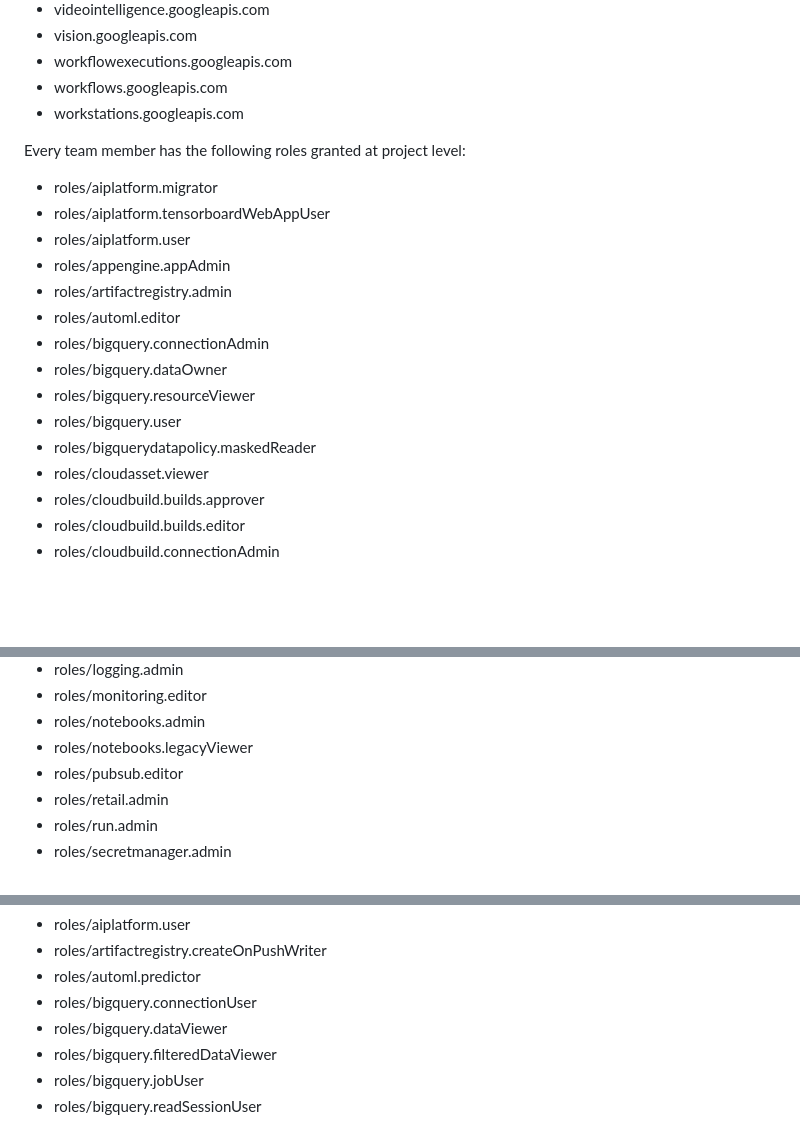
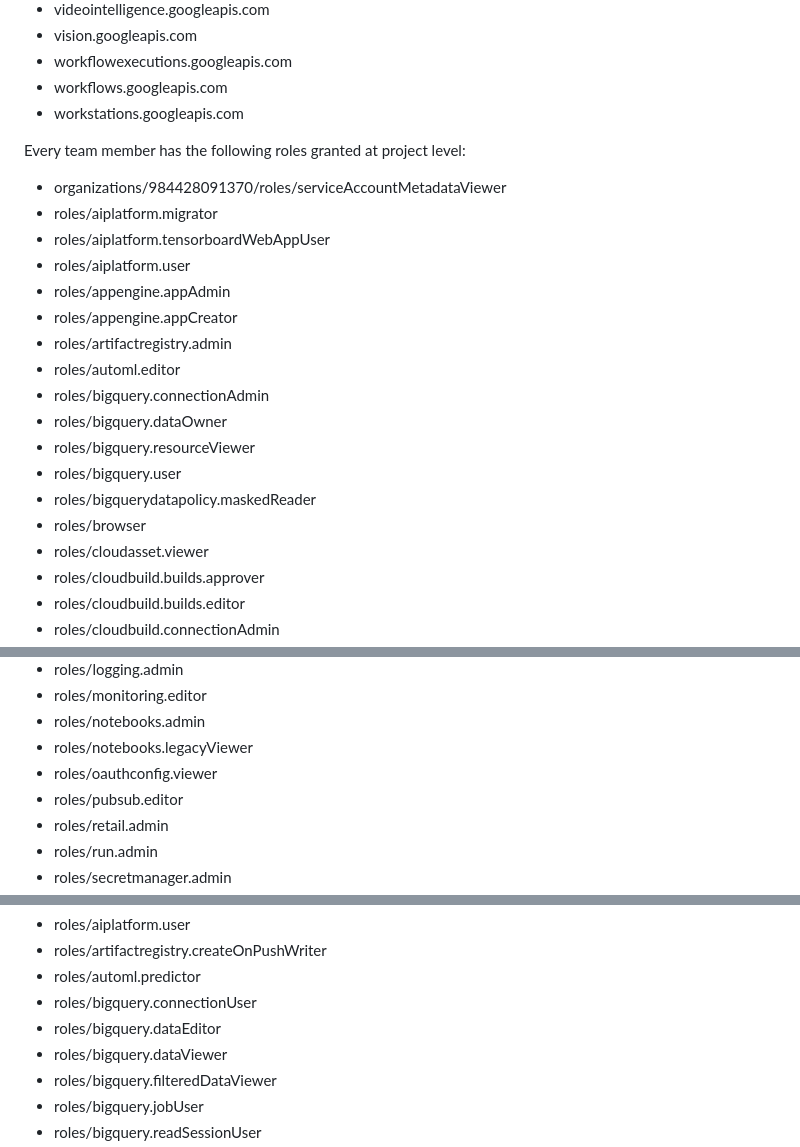
Before and after one commit to vishal1565/CB-Product-Recommender, a Markdown page: README.md, 3 parts joined by grey strips. Drawn GitHub-style; blank space fills up the shorter version.

Commit message:
Repo Automation

```diff
--- a/README.md
+++ b/README.md
@@ -82,10 +82,12 @@ The below APIs have been activated on your project. You cannot activate APIs you
 * workstations.googleapis.com
 
 Every team member has the following roles granted at project level:
+* organizations/984428091370/roles/serviceAccountMetadataViewer
 * roles/aiplatform.migrator
 * roles/aiplatform.tensorboardWebAppUser
 * roles/aiplatform.user
 * roles/appengine.appAdmin
+* roles/appengine.appCreator
 * roles/artifactregistry.admin
 * roles/automl.editor
 * roles/bigquery.connectionAdmin
@@ -93,6 +95,7 @@ Every team member has the following roles granted at project level:
 * roles/bigquery.resourceViewer
 * roles/bigquery.user
 * roles/bigquerydatapolicy.maskedReader
+* roles/browser
 * roles/cloudasset.viewer
 * roles/cloudbuild.builds.approver
 * roles/cloudbuild.builds.editor
@@ -118,6 +121,7 @@ Every team member has the following roles granted at project level:
 * roles/monitoring.editor
 * roles/notebooks.admin
 * roles/notebooks.legacyViewer
+* roles/oauthconfig.viewer
 * roles/pubsub.editor
 * roles/retail.admin
 * roles/run.admin
@@ -145,6 +149,7 @@ The workload SA has the following roles granted at project level:
 * roles/artifactregistry.createOnPushWriter
 * roles/automl.predictor
 * roles/bigquery.connectionUser
+* roles/bigquery.dataEditor
 * roles/bigquery.dataViewer
 * roles/bigquery.filteredDataViewer
 * roles/bigquery.jobUser
```
